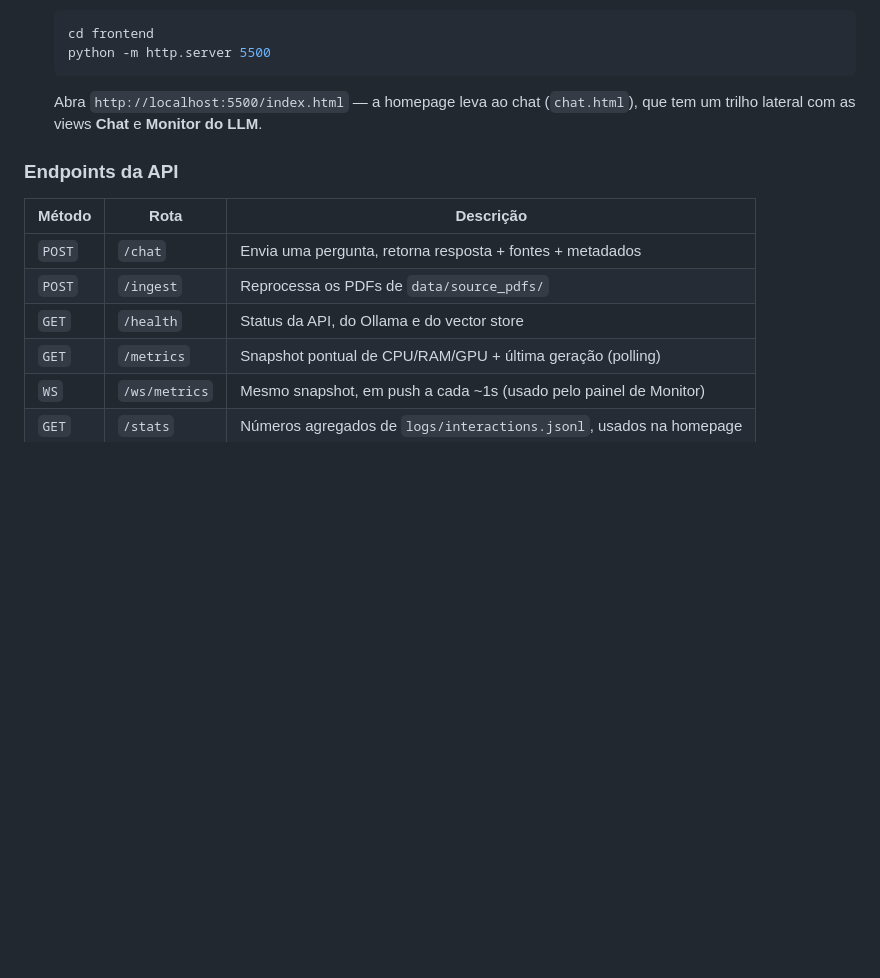
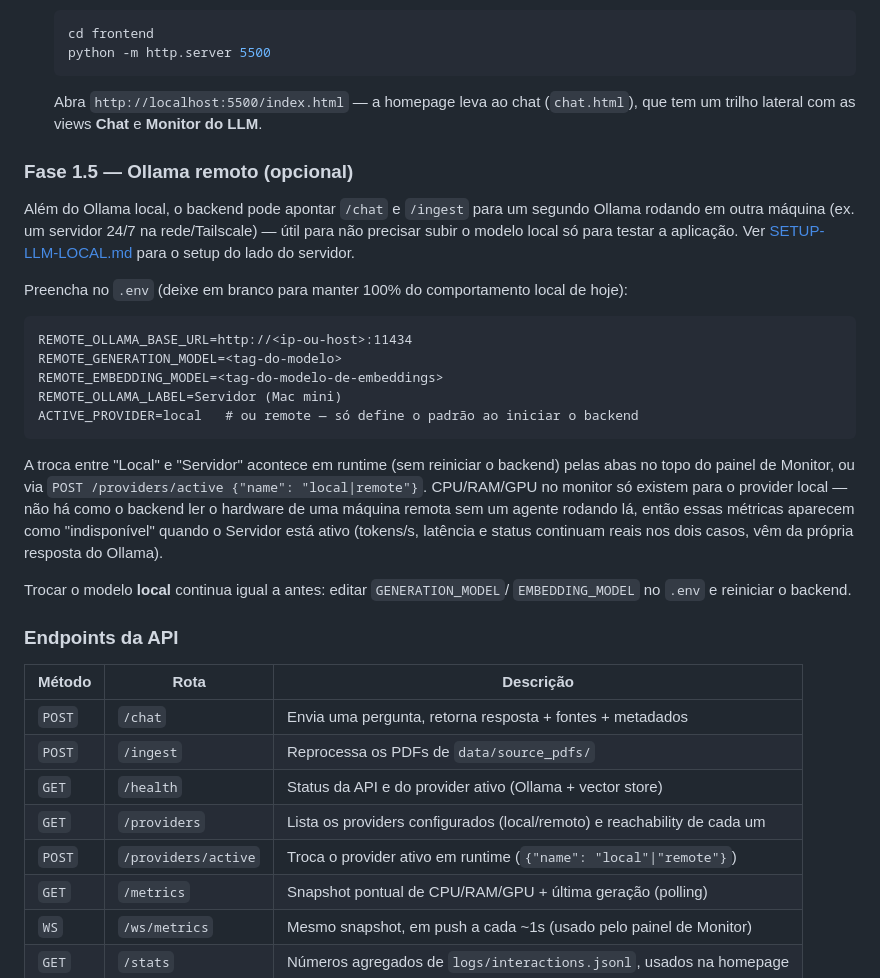
Before and after one commit to Icar0S/Evaluating-Answer-Quality-RAG-System, a Markdown page: README.md, the part around the change. GitHub-like rendering; blank space fills up the shorter version.

Commit message:
docs: documenta o provider remoto no README e na arquitetura
Co-Authored-By: Claude Opus 5 <noreply@anthropic.com>

````diff
--- a/README.md
+++ b/README.md
@@ -76,13 +76,42 @@ Veja [docs/ARCHITECTURE.md](docs/ARCHITECTURE.md) para as decisões técnicas e
 
    Abra `http://localhost:5500/index.html` — a homepage leva ao chat (`chat.html`), que tem um trilho lateral com as views **Chat** e **Monitor do LLM**.
 
+### Fase 1.5 — Ollama remoto (opcional)
+
+Além do Ollama local, o backend pode apontar `/chat` e `/ingest` para um segundo
+Ollama rodando em outra máquina (ex. um servidor 24/7 na rede/Tailscale) — útil para
+não precisar subir o modelo local só para testar a aplicação. Ver
+[SETUP-LLM-LOCAL.md](SETUP-LLM-LOCAL.md) para o setup do lado do servidor.
+
+Preencha no `.env` (deixe em branco para manter 100% do comportamento local de hoje):
+
+```
+REMOTE_OLLAMA_BASE_URL=http://<ip-ou-host>:11434
+REMOTE_GENERATION_MODEL=<tag-do-modelo>
+REMOTE_EMBEDDING_MODEL=<tag-do-modelo-de-embeddings>
+REMOTE_OLLAMA_LABEL=Servidor (Mac mini)
+ACTIVE_PROVIDER=local   # ou remote — só define o padrão ao iniciar o backend
+```
+
+A troca entre "Local" e "Servidor" acontece em runtime (sem reiniciar o backend) pelas
+abas no topo do painel de Monitor, ou via `POST /providers/active {"name": "local|remote"}`.
+CPU/RAM/GPU no monitor só existem para o provider local — não há como o backend ler o
+hardware de uma máquina remota sem um agente rodando lá, então essas métricas aparecem
+como "indisponível" quando o Servidor está ativo (tokens/s, latência e status continuam
+reais nos dois casos, vêm da própria resposta do Ollama).
+
+Trocar o modelo **local** continua igual a antes: editar `GENERATION_MODEL`/
+`EMBEDDING_MODEL` no `.env` e reiniciar o backend.
+
 ### Endpoints da API
 
 | Método | Rota | Descrição |
 |---|---|---|
 | `POST` | `/chat` | Envia uma pergunta, retorna resposta + fontes + metadados |
 | `POST` | `/ingest` | Reprocessa os PDFs de `data/source_pdfs/` |
-| `GET` | `/health` | Status da API, do Ollama e do vector store |
+| `GET` | `/health` | Status da API e do provider ativo (Ollama + vector store) |
+| `GET` | `/providers` | Lista os providers configurados (local/remoto) e reachability de cada um |
+| `POST` | `/providers/active` | Troca o provider ativo em runtime (`{"name": "local"\|"remote"}`) |
 | `GET` | `/metrics` | Snapshot pontual de CPU/RAM/GPU + última geração (polling) |
 | `WS` | `/ws/metrics` | Mesmo snapshot, em push a cada ~1s (usado pelo painel de Monitor) |
 | `GET` | `/stats` | Números agregados de `logs/interactions.jsonl`, usados na homepage |
````
Also changed, not shown: docs/ARCHITECTURE.md (+47 -0 lines).
